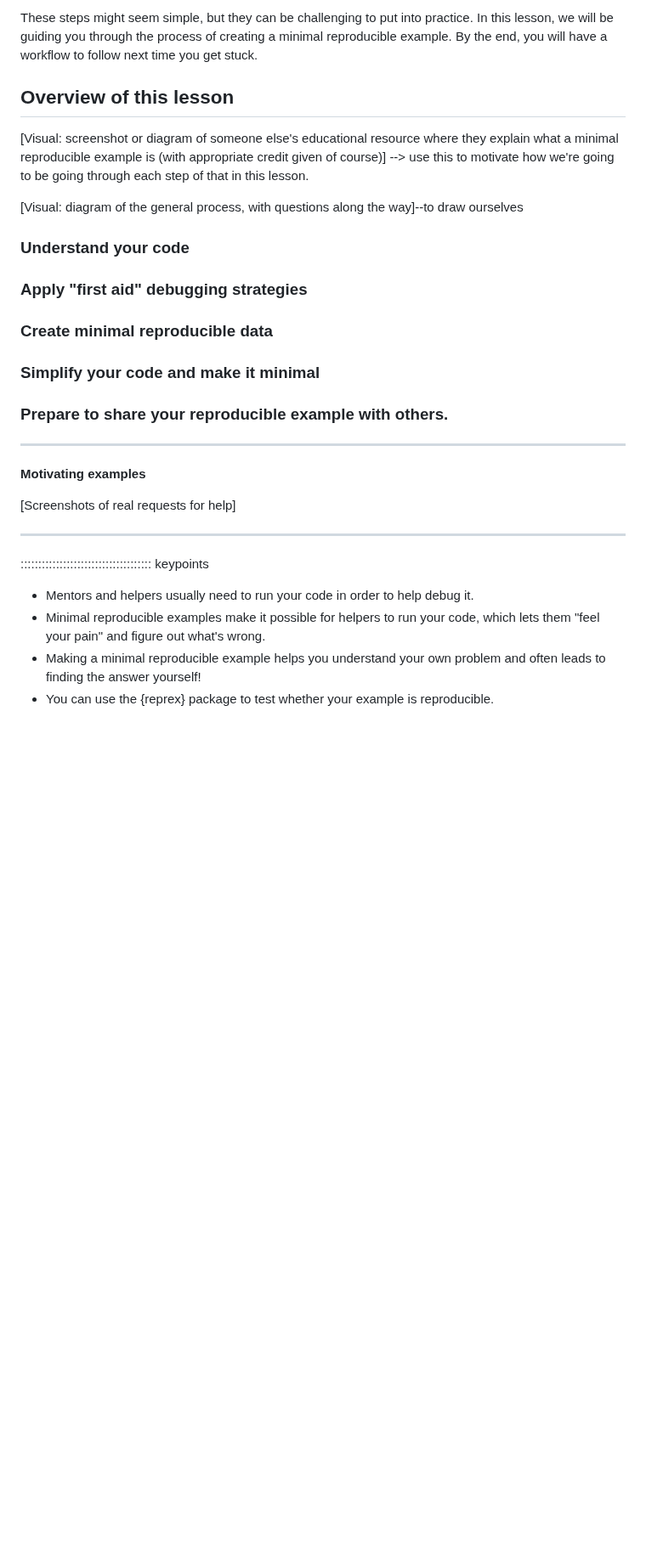
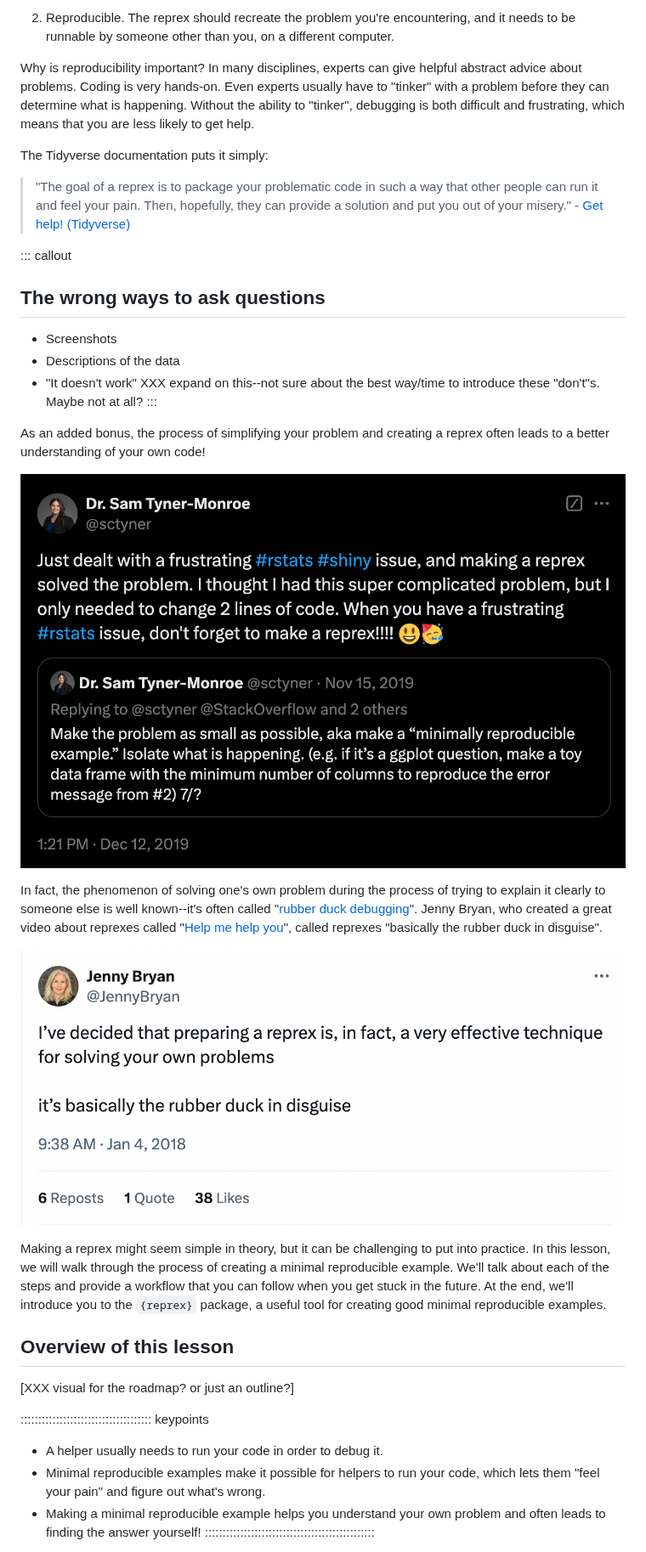
Before and after one commit to carpentries-incubator/R-help-reprexes, a Markdown page: episodes/1-intro-reproducible-examples.md, the part around one of its changes. Shown at 85% size. Drawn GitHub-style; pictures changed too: episodes/fig/jennybryan.png (added), episodes/fig/samtynermonroe.png (added); blank space fills up the shorter version.

Commit message:
intro draft

```diff
--- a/episodes/1-intro-reproducible-examples.md
+++ b/episodes/1-intro-reproducible-examples.md
@@ -73,32 +62,35 @@ Reproducible: Test the code you're about to provide to make sure it reproduces t
 
-These steps might seem simple, but they can be challenging to put into practice. In this lesson, we will be guiding you through the process of creating a minimal reproducible example. By the end, you will have a workflow to follow next time you get stuck.
+2. Reproducible. The reprex should recreate the problem you're encountering, and it needs to be runnable by someone other than you, on a different computer.
+
+Why is reproducibility important? In many disciplines, experts can give helpful abstract advice about problems. Coding is very hands-on. Even experts usually have to "tinker" with a problem before they can determine what is happening. Without the ability to "tinker", debugging is both difficult and frustrating, which means that you are less likely to get help.
+
+The Tidyverse documentation puts it simply:
+
+>"The goal of a reprex is to package your problematic code in such a way that other people can run it and feel your pain. Then, hopefully, they can provide a solution and put you out of your misery." - [Get help! (Tidyverse)](https://www.tidyverse.org/help/)
+
+::: callout
+## The wrong ways to ask questions
+- Screenshots
+- Descriptions of the data
+- "It doesn't work"
+XXX expand on this--not sure about the best way/time to introduce these "don't"s. Maybe not at all?
+:::
+
+As an added bonus, the process of simplifying your problem and creating a reprex often leads to a better understanding of your own code!
+
+![A tweet from Dr. Sam Tyner-Monroe, describing her experience solving her own problem through the process of making a reprex (December 12, 2019)](fig/samtynermonroe.png)
+
+In fact, the phenomenon of solving one's own problem during the process of trying to explain it clearly to someone else is well known--it's often called "[rubber duck debugging](https://en.wikipedia.org/wiki/Rubber_duck_debugging)". Jenny Bryan, who created a great video about reprexes called "[Help me help you](https://www.youtube.com/watch?v=5gqksthQ0cM&ab_channel=PositPBC)", called reprexes "basically the rubber duck in disguise".
+
+![A tweet from Jenny Bryan comparing reprexes to rubber duck debugging (January 4, 2018)](fig/jennybryan.png)
+
+Making a reprex might seem simple in theory, but it can be challenging to put into practice. In this lesson, we will walk through the process of creating a minimal reproducible example. We'll talk about each of the steps and provide a workflow that you can follow when you get stuck in the future. At the end, we'll introduce you to the `{reprex}` package, a useful tool for creating good minimal reproducible examples.
 
 ## Overview of this lesson
-
-[Visual: screenshot or diagram of someone else's educational resource where they explain what a minimal reproducible example is (with appropriate credit given of course)] --> use this to motivate how we're going to be going through each step of that in this lesson.
-
-[Visual: diagram of the general process, with questions along the way]--to draw ourselves
-### Understand your code
-### Apply "first aid" debugging strategies
-### Create minimal reproducible data
-### Simplify your code and make it minimal
-### Prepare to share your reproducible example with others.
-
-----
-
-**Motivating examples**
-
-[Screenshots of real requests for help]
-
-----
-
-
+[XXX visual for the roadmap? or just an outline?]
 
 ::::::::::::::::::::::::::::::::::::: keypoints
-
-- Mentors and helpers usually need to run your code in order to help debug it.
+- A helper usually needs to run your code in order to debug it.
 - Minimal reproducible examples make it possible for helpers to run your code, which lets them "feel your pain" and figure out what's wrong.
 - Making a minimal reproducible example helps you understand your own problem and often leads to finding the answer yourself!
-- You can use the {reprex} package to test whether your example is reproducible.
-
 ::::::::::::::::::::::::::::::::::::::::::::::::
```
Also changed, not shown: other parts of episodes/1-intro-reproducible-examples.md (+17 -28 lines), episodes/5-asking-your-question.md (+1 -1 lines), episodes/fig/romainfrancois.png (added), 2 other files.
